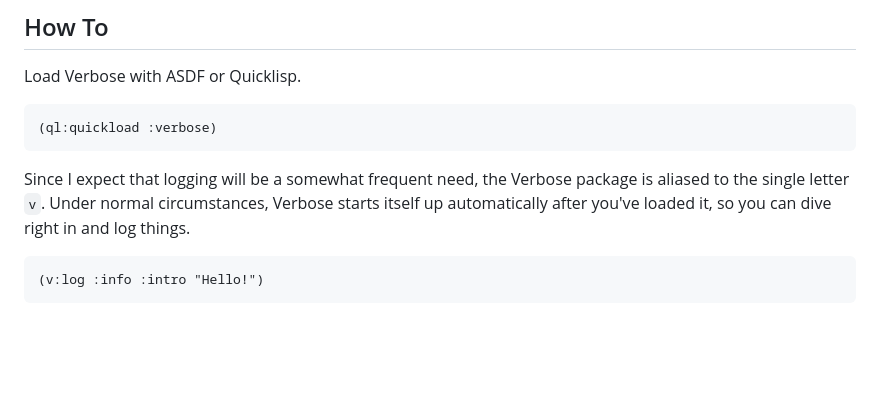
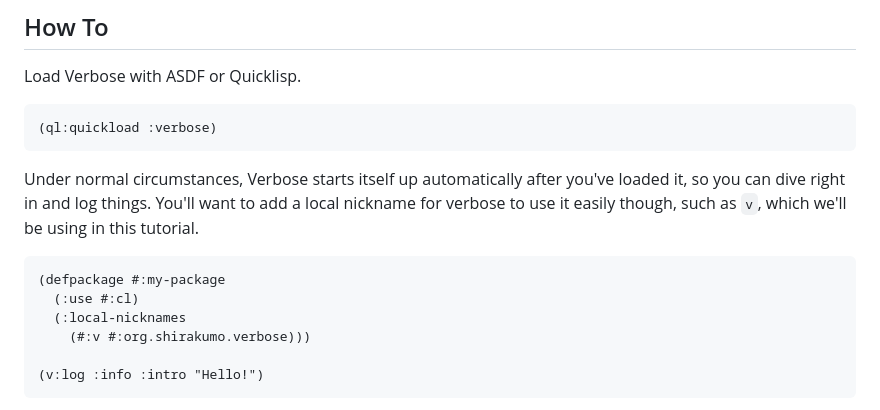
Before and after one commit to Shinmera/verbose, a Markdown page: README.md, the part around the change. Drawn GitHub-style; blank space fills up the shorter version.

Commit message:
Local nickname mention

```diff
--- a/README.md
+++ b/README.md
@@ -3,7 +3,12 @@ Load Verbose with ASDF or Quicklisp.
 
     (ql:quickload :verbose)
 
-Since I expect that logging will be a somewhat frequent need, the Verbose package is aliased to the single letter `v`. Under normal circumstances, Verbose starts itself up automatically after you've loaded it, so you can dive right in and log things.
+Under normal circumstances, Verbose starts itself up automatically after you've loaded it, so you can dive right in and log things. You'll want to add a local nickname for verbose to use it easily though, such as `v`, which we'll be using in this tutorial.
+
+    (defpackage #:my-package
+      (:use #:cl)
+      (:local-nicknames
+        (#:v #:org.shirakumo.verbose)))
 
     (v:log :info :intro "Hello!")
 
```
